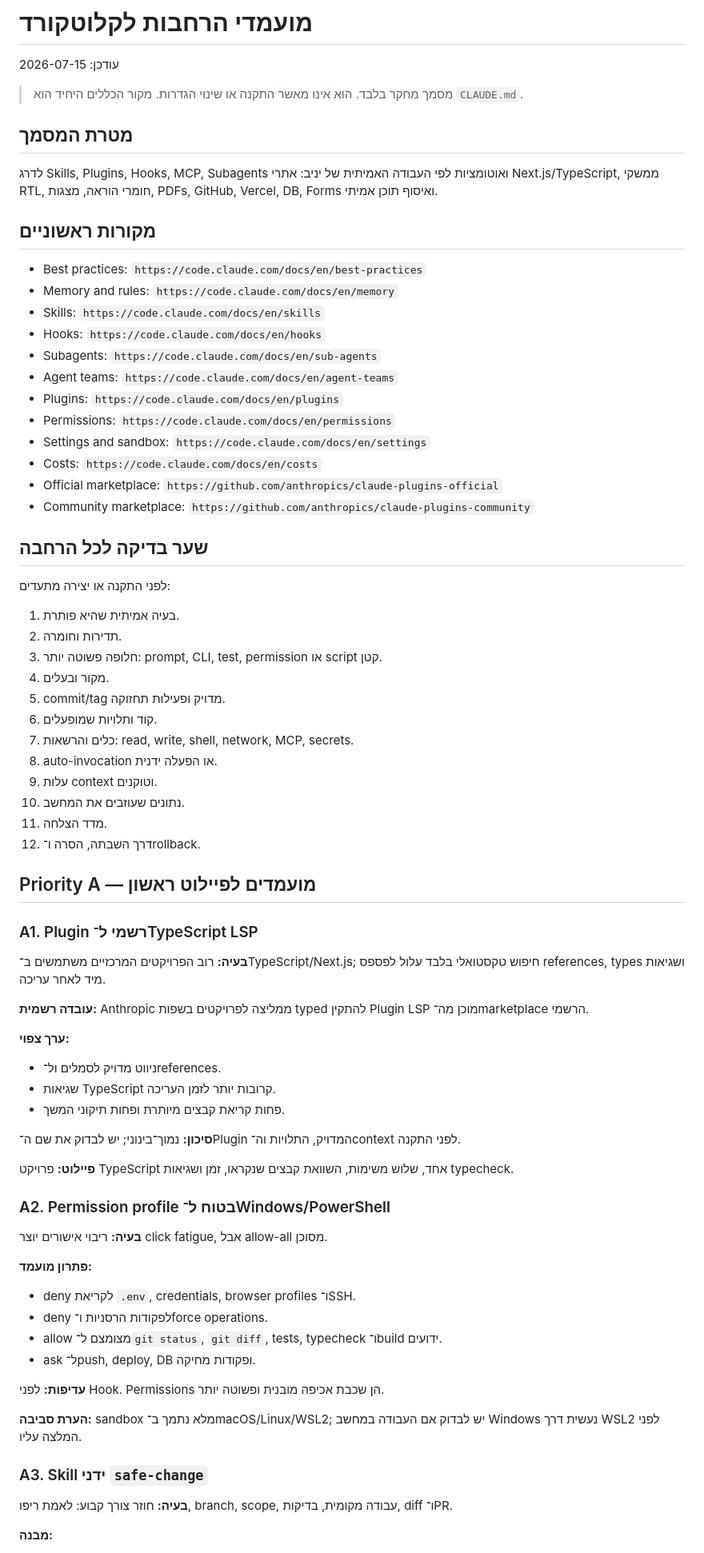
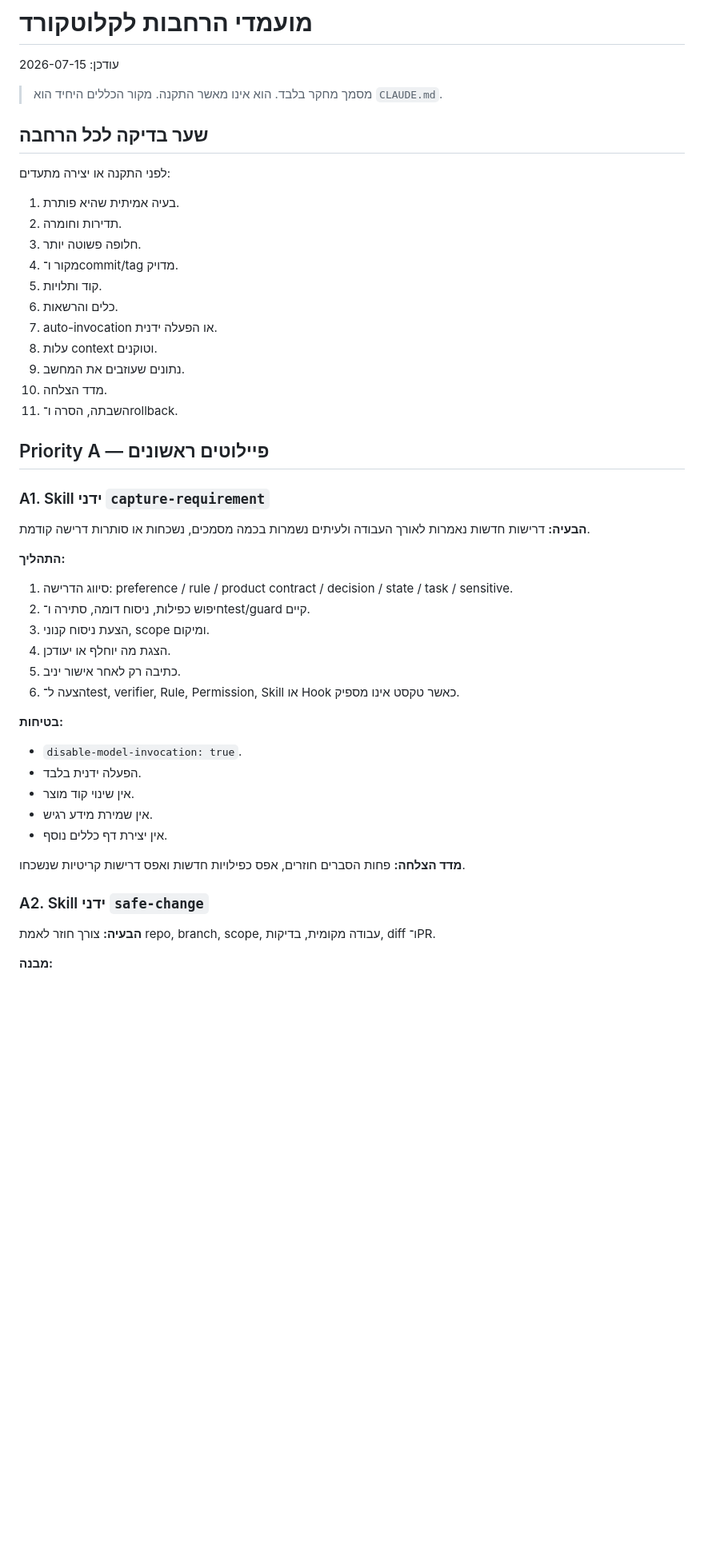
Before and after one commit to yanivmizrachiy/colors, a Markdown page: research/EXTENSION_CANDIDATES.md, the part around one of its changes. Shown at 80% size. Drawn GitHub-style; blank space fills up the shorter version.

Commit message:
research: prioritize requirement-memory skill

```diff
--- a/research/EXTENSION_CANDIDATES.md
+++ b/research/EXTENSION_CANDIDATES.md
@@ -2,70 +2,45 @@
 
 עודכן: 2026-07-15
 
-> מסמך מחקר בלבד. הוא אינו מאשר התקנה או שינוי הגדרות. מקור הכללים היחיד הוא `CLAUDE.md`.
-
-## מטרת המסמך
-לדרג Skills, Plugins, Hooks, MCP, Subagents ואוטומציות לפי העבודה האמיתית של יניב: אתרי Next.js/TypeScript, ממשקי RTL, חומרי הוראה, מצגות, PDFs, GitHub, Vercel, DB, Forms ואיסוף תוכן אמיתי.
-
-## מקורות ראשוניים
-- Best practices: `https://code.claude.com/docs/en/best-practices`
-- Memory and rules: `https://code.claude.com/docs/en/memory`
-- Skills: `https://code.claude.com/docs/en/skills`
-- Hooks: `https://code.claude.com/docs/en/hooks`
-- Subagents: `https://code.claude.com/docs/en/sub-agents`
-- Agent teams: `https://code.claude.com/docs/en/agent-teams`
-- Plugins: `https://code.claude.com/docs/en/plugins`
-- Permissions: `https://code.claude.com/docs/en/permissions`
-- Settings and sandbox: `https://code.claude.com/docs/en/settings`
-- Costs: `https://code.claude.com/docs/en/costs`
-- Official marketplace: `https://github.com/anthropics/claude-plugins-official`
-- Community marketplace: `https://github.com/anthropics/claude-plugins-community`
+> מסמך מחקר בלבד. הוא אינו מאשר התקנה. מקור הכללים היחיד הוא `CLAUDE.md`.
 
 ## שער בדיקה לכל הרחבה
 לפני התקנה או יצירה מתעדים:
 1. בעיה אמיתית שהיא פותרת.
 2. תדירות וחומרה.
-3. חלופה פשוטה יותר: prompt, CLI, test, permission או script קטן.
-4. מקור ובעלים.
-5. commit/tag מדויק ופעילות תחזוקה.
-6. קוד ותלויות שמופעלים.
-7. כלים והרשאות: read, write, shell, network, MCP, secrets.
-8. auto-invocation או הפעלה ידנית.
-9. עלות context וטוקנים.
-10. נתונים שעוזבים את המחשב.
-11. מדד הצלחה.
-12. דרך השבתה, הסרה ו־rollback.
+3. חלופה פשוטה יותר.
+4. מקור ו־commit/tag מדויק.
+5. קוד ותלויות.
+6. כלים והרשאות.
+7. auto-invocation או הפעלה ידנית.
+8. עלות context וטוקנים.
+9. נתונים שעוזבים את המחשב.
+10. מדד הצלחה.
+11. השבתה, הסרה ו־rollback.
 
-## Priority A — מועמדים לפיילוט ראשון
+## Priority A — פיילוטים ראשונים
 
-### A1. Plugin רשמי ל־TypeScript LSP
-**בעיה:** רוב הפרויקטים המרכזיים משתמשים ב־TypeScript/Next.js; חיפוש טקסטואלי בלבד עלול לפספס references, types ושגיאות מיד לאחר עריכה.
+### A1. Skill ידני `capture-requirement`
+**הבעיה:** דרישות חדשות נאמרות לאורך העבודה ולעיתים נשמרות בכמה מסמכים, נשכחות או סותרות דרישה קודמת.
 
-**עובדה רשמית:** Anthropic ממליצה לפרויקטים בשפות typed להתקין Plugin LSP מוכן מה־marketplace הרשמי.
+**התהליך:**
+1. סיווג הדרישה: preference / rule / product contract / decision / state / task / sensitive.
+2. חיפוש כפילות, ניסוח דומה, סתירה ו־test/guard קיים.
+3. הצעת ניסוח קנוני, scope ומיקום.
+4. הצגת מה יוחלף או יעודכן.
+5. כתיבה רק לאחר אישור יניב.
+6. הצעה ל־test, verifier, Rule, Permission, Skill או Hook כאשר טקסט אינו מספיק.
 
-**ערך צפוי:**
-- ניווט מדויק לסמלים ול־references.
-- שגיאות TypeScript קרובות יותר לזמן העריכה.
-- פחות קריאת קבצים מיותרת ופחות תיקוני המשך.
+**בטיחות:**
+- `disable-model-invocation: true`.
+- הפעלה ידנית בלבד.
+- אין שינוי קוד מוצר.
+- אין שמירת מידע רגיש.
+- אין יצירת דף כללים נוסף.
 
-**סיכון:** נמוך־בינוני; יש לבדוק את שם ה־Plugin המדויק, התלויות וה־context לפני התקנה.
+**מדד הצלחה:** פחות הסברים חוזרים, אפס כפילויות חדשות ואפס דרישות קריטיות שנשכחו.
 
-**פיילוט:** פרויקט TypeScript אחד, שלוש משימות, השוואת קבצים שנקראו, זמן ושגיאות typecheck.
-
-### A2. Permission profile בטוח ל־Windows/PowerShell
-**בעיה:** ריבוי אישורים יוצר click fatigue, אבל allow-all מסוכן.
-
-**פתרון מועמד:**
-- deny לקריאת `.env`, credentials, browser profiles ו־SSH.
-- deny לפקודות הרסניות ו־force operations.
-- allow מצומצם ל־`git status`, `git diff`, tests, typecheck ו־build ידועים.
-- ask ל־push, deploy, DB ופקודות מחיקה.
-
-**עדיפות:** לפני Hook. Permissions הן שכבת אכיפה מובנית ופשוטה יותר.
-
-**הערת סביבה:** sandbox מלא נתמך ב־macOS/Linux/WSL2; יש לבדוק אם העבודה במחשב Windows נעשית דרך WSL2 לפני המלצה עליו.
-
-### A3. Skill ידני `safe-change`
-**בעיה:** חוזר צורך קבוע: לאמת ריפו, branch, scope, עבודה מקומית, בדיקות, diff ו־PR.
+### A2. Skill ידני `safe-change`
+**הבעיה:** צורך חוזר לאמת repo, branch, scope, עבודה מקומית, בדיקות, diff ו־PR.
 
 **מבנה:**
```
Also changed, not shown: other parts of research/EXTENSION_CANDIDATES.md (+57 -98 lines).
